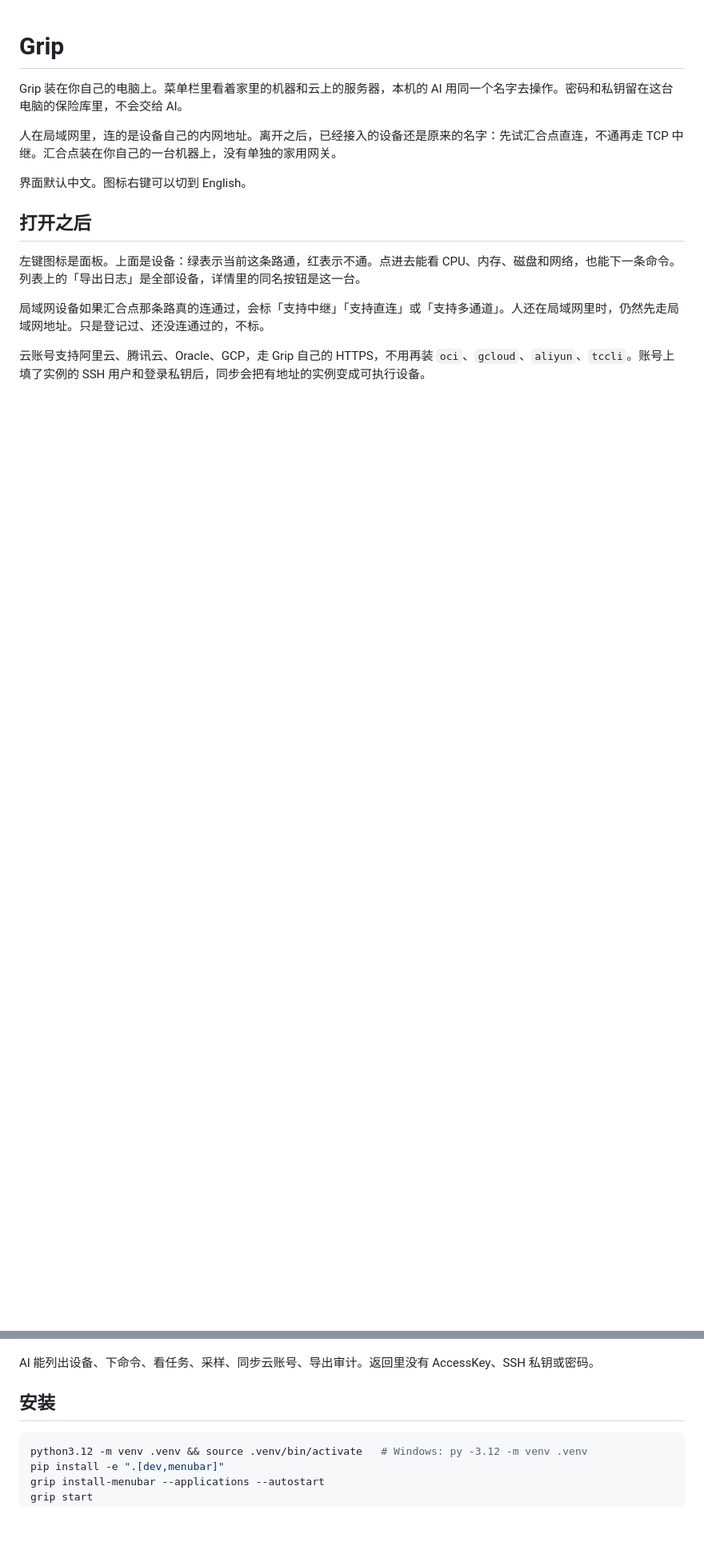
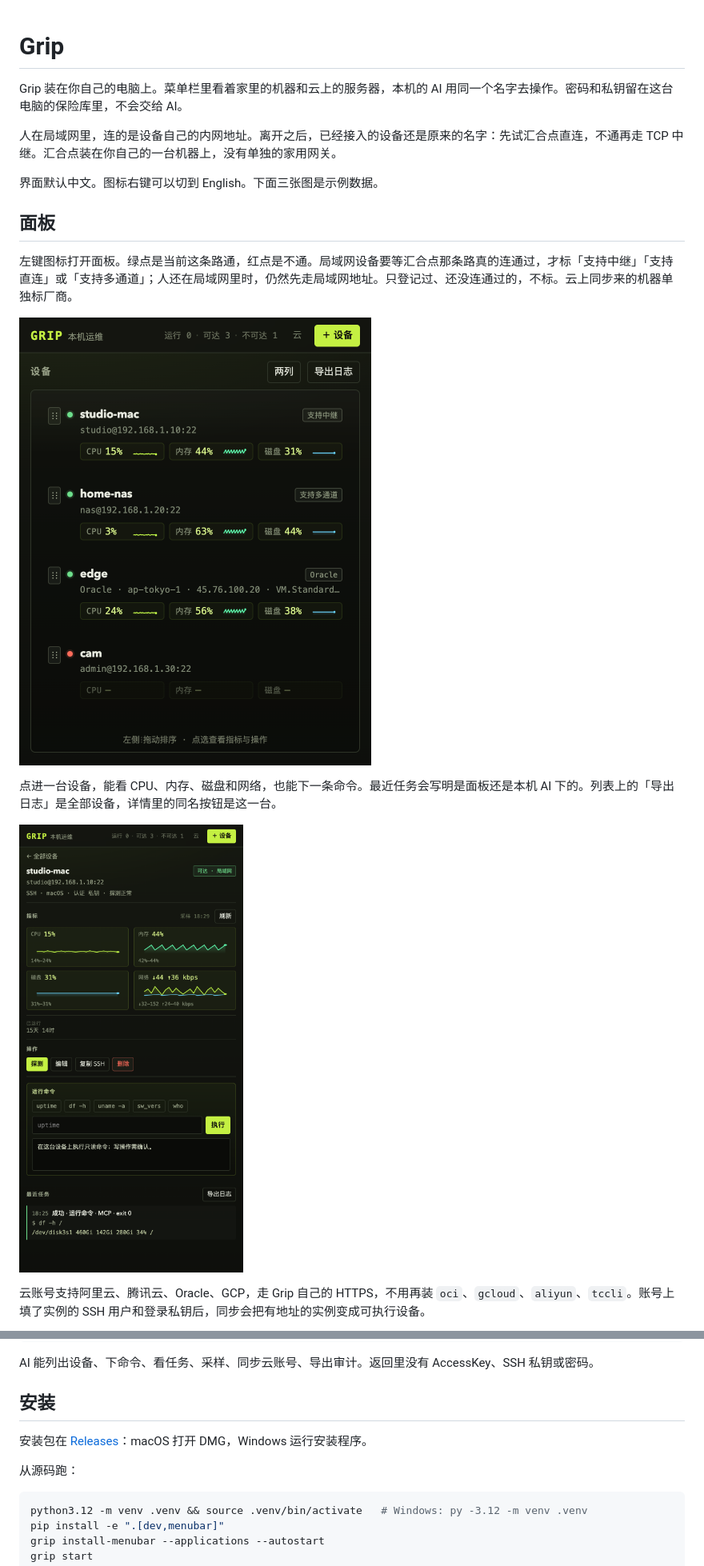
Before and after one commit to csh995426531/gripapp, a Markdown page: README.md, 2 parts joined by grey strips. Shown at 80% size. Rendered like a GitHub page; pictures changed too: docs/images/panel-detail.png (added), docs/images/panel-list.png (added); blank space fills up the shorter version.

Commit message:
Show the panel in the project introduction with example screenshots.
Co-authored-by: Cursor <cursoragent@cursor.com>

````diff
--- a/README.md
+++ b/README.md
@@ -4,12 +4,16 @@ Grip 装在你自己的电脑上。菜单栏里看着家里的机器和云上的
 
 人在局域网里，连的是设备自己的内网地址。离开之后，已经接入的设备还是原来的名字：先试汇合点直连，不通再走 TCP 中继。汇合点装在你自己的一台机器上，没有单独的家用网关。
 
-界面默认中文。图标右键可以切到 English。
+界面默认中文。图标右键可以切到 English。下面三张图是示例数据。
 
-## 打开之后
+## 面板
 
-左键图标是面板。上面是设备：绿表示当前这条路通，红表示不通。点进去能看 CPU、内存、磁盘和网络，也能下一条命令。列表上的「导出日志」是全部设备，详情里的同名按钮是这一台。
+左键图标打开面板。绿点是当前这条路通，红点是不通。局域网设备要等汇合点那条路真的连通过，才标「支持中继」「支持直连」或「支持多通道」；人还在局域网里时，仍然先走局域网地址。只登记过、还没连通过的，不标。云上同步来的机器单独标厂商。
 
-局域网设备如果汇合点那条路真的连通过，会标「支持中继」「支持直连」或「支持多通道」。人还在局域网里时，仍然先走局域网地址。只是登记过、还没连通过的，不标。
+![设备列表：绿点、红点、支持中继、支持多通道，以及一台云上的机器](docs/images/panel-list.png)
+
+点进一台设备，能看 CPU、内存、磁盘和网络，也能下一条命令。最近任务会写明是面板还是本机 AI 下的。列表上的「导出日志」是全部设备，详情里的同名按钮是这一台。
+
+![设备详情：指标曲线、运行命令，以及一条已经跑完的命令](docs/images/panel-detail.png)
 
 云账号支持阿里云、腾讯云、Oracle、GCP，走 Grip 自己的 HTTPS，不用再装 `oci`、`gcloud`、`aliyun`、`tccli`。账号上填了实例的 SSH 用户和登录私钥后，同步会把有地址的实例变成可执行设备。
@@ -45,6 +51,10 @@ Grip 装在你自己的电脑上。菜单栏里看着家里的机器和云上的
 AI 能列出设备、下命令、看任务、采样、同步云账号、导出审计。返回里没有 AccessKey、SSH 私钥或密码。
 
 ## 安装
+
+安装包在 [Releases](https://github.com/csh995426531/gripapp/releases)：macOS 打开 DMG，Windows 运行安装程序。
+
+从源码跑：
 
 ```bash
 python3.12 -m venv .venv && source .venv/bin/activate   # Windows: py -3.12 -m venv .venv
````
Also changed, not shown: other parts of README.md (+2 -0 lines), docs/images/panel-clouds.png (added).
